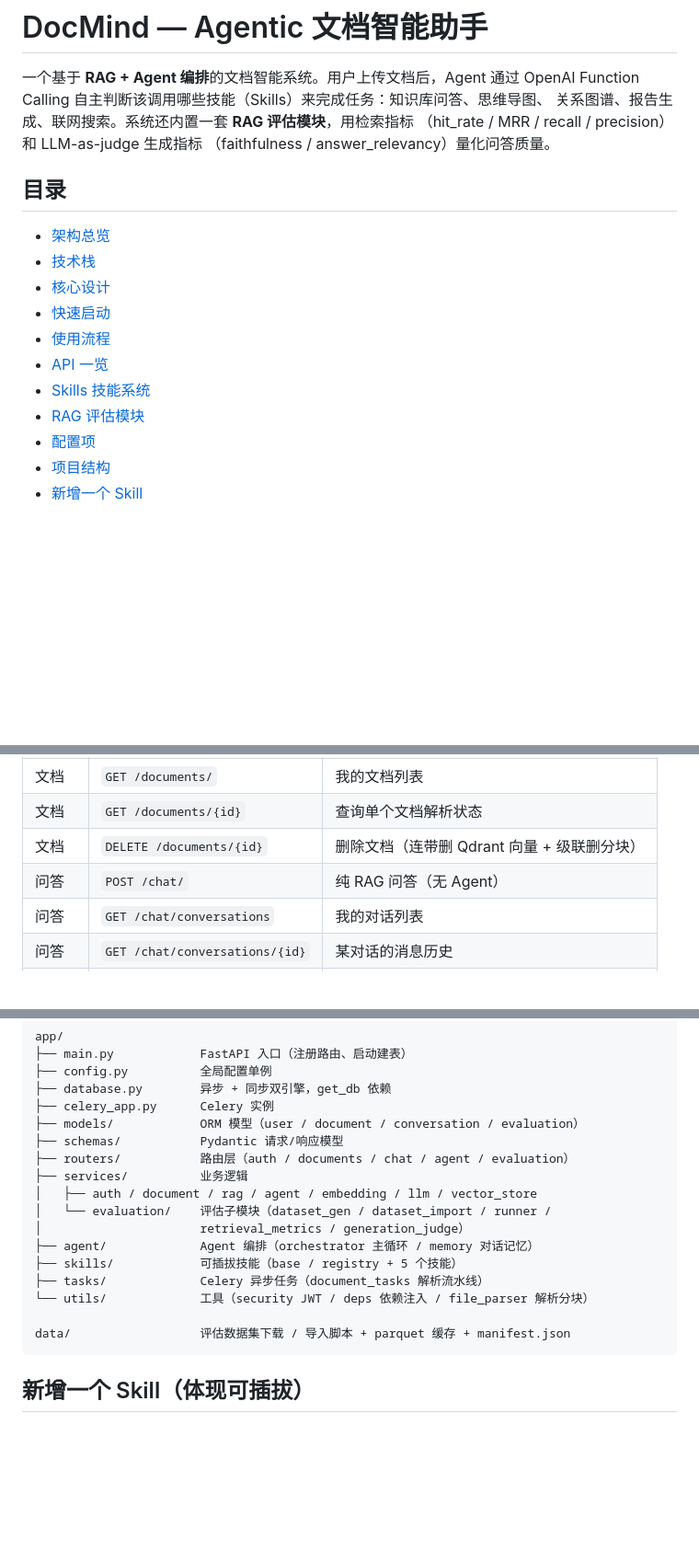
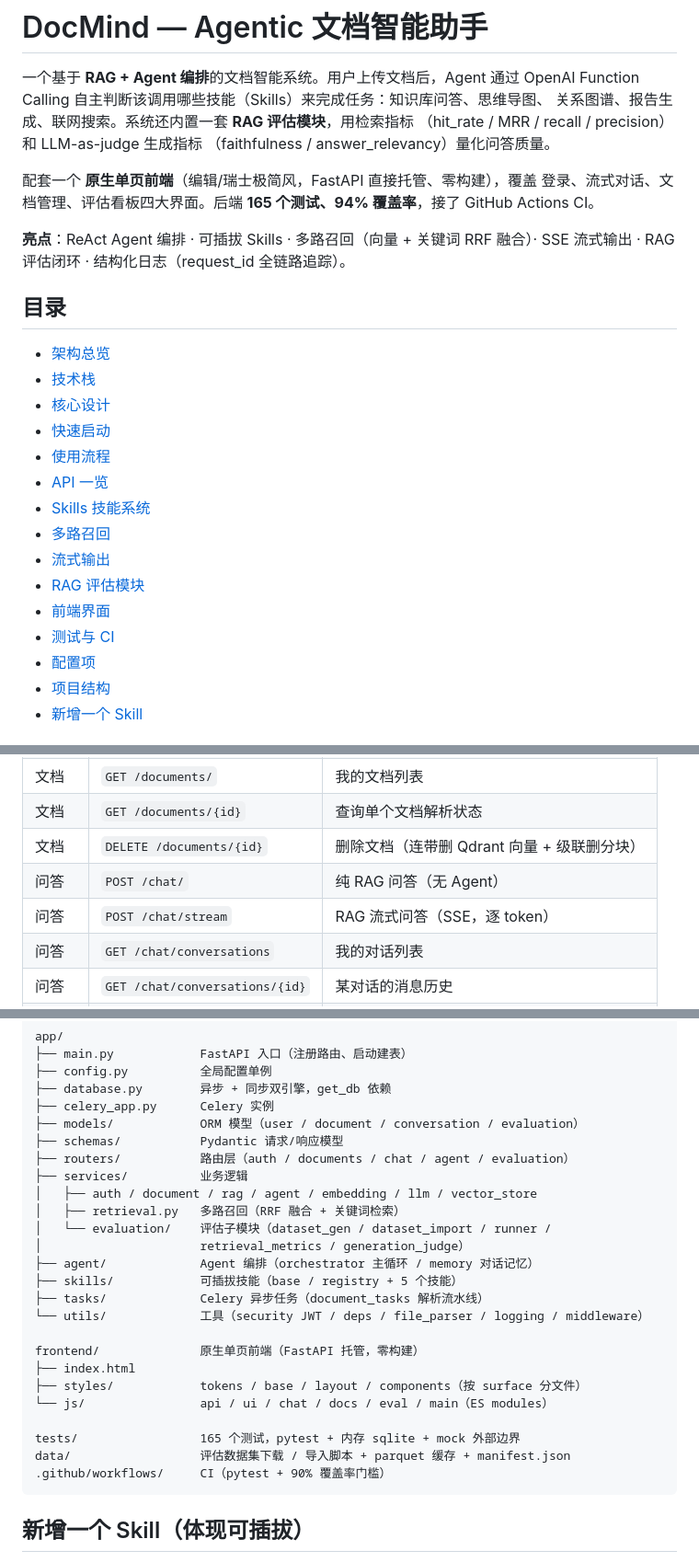
Before and after one commit to UESTC-ly/docmind-rag-agent, a Markdown page: README.md, 3 parts joined by grey strips. Shown at 92% size. GitHub-like rendering; blank space fills up the shorter version.

````diff
--- a/README.md
+++ b/README.md
@@ -5,6 +5,13 @@ Function Calling 自主判断该调用哪些技能（Skills）来完成任务：
 关系图谱、报告生成、联网搜索。系统还内置一套 **RAG 评估模块**，用检索指标
 （hit_rate / MRR / recall / precision）和 LLM-as-judge 生成指标
 （faithfulness / answer_relevancy）量化问答质量。
+
+配套一个 **原生单页前端**（编辑/瑞士极简风，FastAPI 直接托管、零构建），覆盖
+登录、流式对话、文档管理、评估看板四大界面。后端 **165 个测试、94% 覆盖率**，接了
+GitHub Actions CI。
+
+**亮点**：ReAct Agent 编排 · 可插拔 Skills · 多路召回（向量 + 关键词 RRF 融合）·
+SSE 流式输出 · RAG 评估闭环 · 结构化日志（request_id 全链路追踪）。
 
 ## 目录
 
@@ -15,7 +22,11 @@ Function Calling 自主判断该调用哪些技能（Skills）来完成任务：
 - [使用流程](#使用流程)
 - [API 一览](#api-一览)
 - [Skills 技能系统](#skills-技能系统)
+- [多路召回](#多路召回)
+- [流式输出](#流式输出)
 - [RAG 评估模块](#rag-评估模块)
+- [前端界面](#前端界面)
+- [测试与 CI](#测试与-ci)
 - [配置项](#配置项)
 - [项目结构](#项目结构)
 - [新增一个 Skill](#新增一个-skill)
@@ -168,6 +179,7 @@ celery -A app.celery_app worker --loglevel=info
 | 文档 | `GET /documents/{id}` | 查询单个文档解析状态 |
 | 文档 | `DELETE /documents/{id}` | 删除文档（连带删 Qdrant 向量 + 级联删分块） |
 | 问答 | `POST /chat/` | 纯 RAG 问答（无 Agent） |
+| 问答 | `POST /chat/stream` | RAG 流式问答（SSE，逐 token） |
 | 问答 | `GET /chat/conversations` | 我的对话列表 |
 | 问答 | `GET /chat/conversations/{id}` | 某对话的消息历史 |
 | Agent | `POST /agent/chat` | 与 Agent 对话（Function Calling 编排） |
@@ -297,14 +369,22 @@ app/
 ├── routers/           路由层（auth / documents / chat / agent / evaluation）
 ├── services/          业务逻辑
 │   ├── auth / document / rag / agent / embedding / llm / vector_store
+│   ├── retrieval.py   多路召回（RRF 融合 + 关键词检索）
 │   └── evaluation/    评估子模块（dataset_gen / dataset_import / runner /
 │                      retrieval_metrics / generation_judge）
 ├── agent/             Agent 编排（orchestrator 主循环 / memory 对话记忆）
 ├── skills/            可插拔技能（base / registry + 5 个技能）
 ├── tasks/             Celery 异步任务（document_tasks 解析流水线）
-└── utils/             工具（security JWT / deps 依赖注入 / file_parser 解析分块）
+└── utils/             工具（security JWT / deps / file_parser / logging / middleware）
 
+frontend/              原生单页前端（FastAPI 托管，零构建）
+├── index.html
+├── styles/            tokens / base / layout / components（按 surface 分文件）
+└── js/                api / ui / chat / docs / eval / main（ES modules）
+
+tests/                 165 个测试，pytest + 内存 sqlite + mock 外部边界
 data/                  评估数据集下载 / 导入脚本 + parquet 缓存 + manifest.json
+.github/workflows/     CI（pytest + 90% 覆盖率门槛）
 ```
 
 ## 新增一个 Skill（体现可插拔）
````
Also changed, not shown: other parts of README.md (+60 -0 lines).
